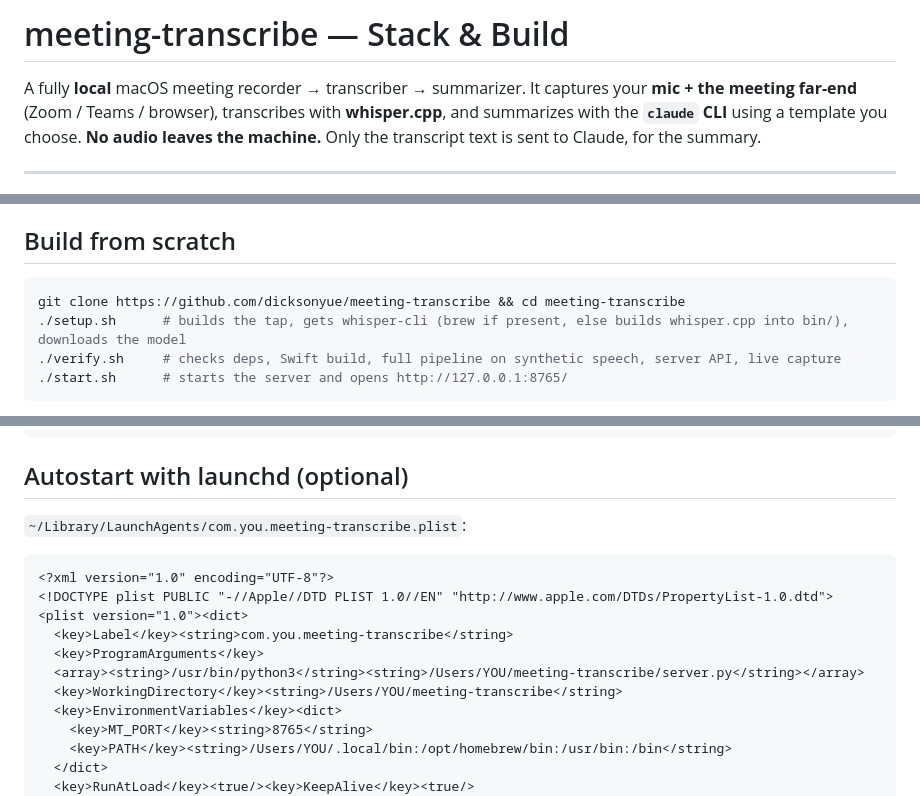
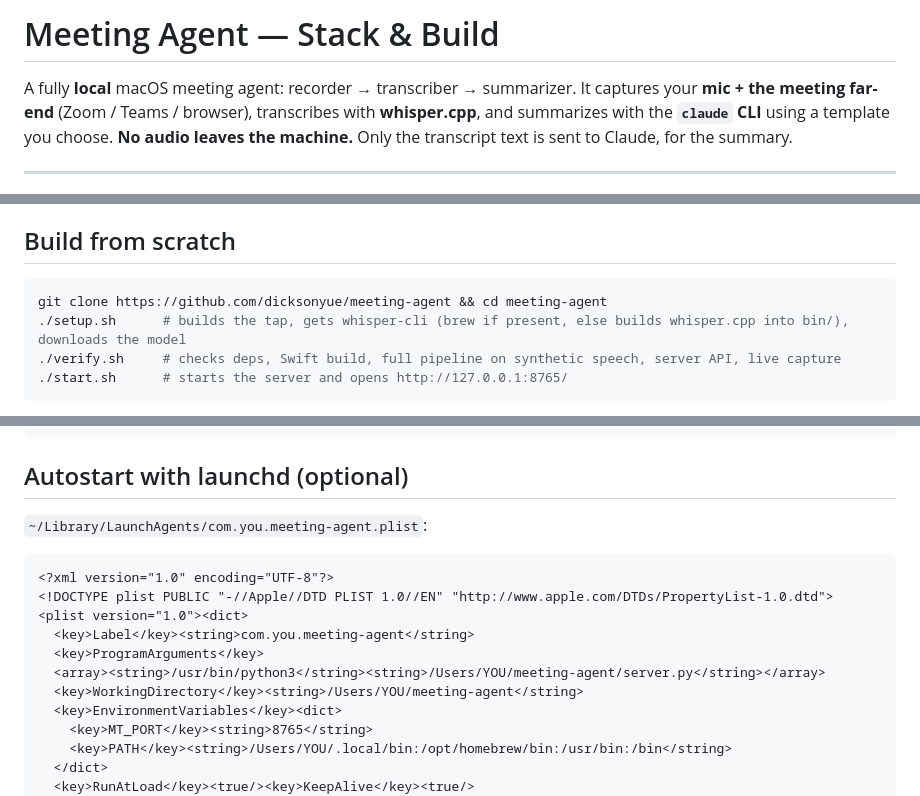
Before and after one commit to dicksonyue/meeting-agent, a Markdown page: STACK.md, 3 parts joined by grey strips. Drawn GitHub-style.

````diff
--- a/STACK.md
+++ b/STACK.md
@@ -1,6 +1,6 @@
-# meeting-transcribe — Stack & Build
+# Meeting Agent — Stack & Build
 
-A fully **local** macOS meeting recorder → transcriber → summarizer. It captures your
+A fully **local** macOS meeting agent: recorder → transcriber → summarizer. It captures your
 **mic + the meeting far-end** (Zoom / Teams / browser), transcribes with **whisper.cpp**,
 and summarizes with the **`claude` CLI** using a template you choose. **No audio leaves the machine.**
 Only the transcript text is sent to Claude, for the summary.
@@ -57,7 +57,7 @@ are rewritten and renamed if the title changed. Earlier summaries are kept in `t
 ## Build from scratch
 
 ```bash
-git clone https://github.com/dicksonyue/meeting-transcribe && cd meeting-transcribe
+git clone https://github.com/dicksonyue/meeting-agent && cd meeting-agent
 ./setup.sh      # builds the tap, gets whisper-cli (brew if present, else builds whisper.cpp into bin/), downloads the model
 ./verify.sh     # checks deps, Swift build, full pipeline on synthetic speech, server API, live capture
 ./start.sh      # starts the server and opens http://127.0.0.1:8765/
@@ -145,16 +145,16 @@ coreaudio-tap --cleanup [Name]                            # destroy stale "Meeti
 
 ## Autostart with launchd (optional)
 
-`~/Library/LaunchAgents/com.you.meeting-transcribe.plist`:
+`~/Library/LaunchAgents/com.you.meeting-agent.plist`:
 
 ```xml
 <?xml version="1.0" encoding="UTF-8"?>
 <!DOCTYPE plist PUBLIC "-//Apple//DTD PLIST 1.0//EN" "http://www.apple.com/DTDs/PropertyList-1.0.dtd">
 <plist version="1.0"><dict>
-  <key>Label</key><string>com.you.meeting-transcribe</string>
+  <key>Label</key><string>com.you.meeting-agent</string>
   <key>ProgramArguments</key>
-  <array><string>/usr/bin/python3</string><string>/Users/YOU/meeting-transcribe/server.py</string></array>
-  <key>WorkingDirectory</key><string>/Users/YOU/meeting-transcribe</string>
+  <array><string>/usr/bin/python3</string><string>/Users/YOU/meeting-agent/server.py</string></array>
+  <key>WorkingDirectory</key><string>/Users/YOU/meeting-agent</string>
   <key>EnvironmentVariables</key><dict>
     <key>MT_PORT</key><string>8765</string>
     <key>PATH</key><string>/Users/YOU/.local/bin:/opt/homebrew/bin:/usr/bin:/bin</string>
````
Also changed, not shown: CLAUDE.md (+1 -1 lines), README.md (+5 -3 lines), docs/screenshots/meeting.png, docs/screenshots/recording.png, docs/screenshots/settings.png, 5 other files.
